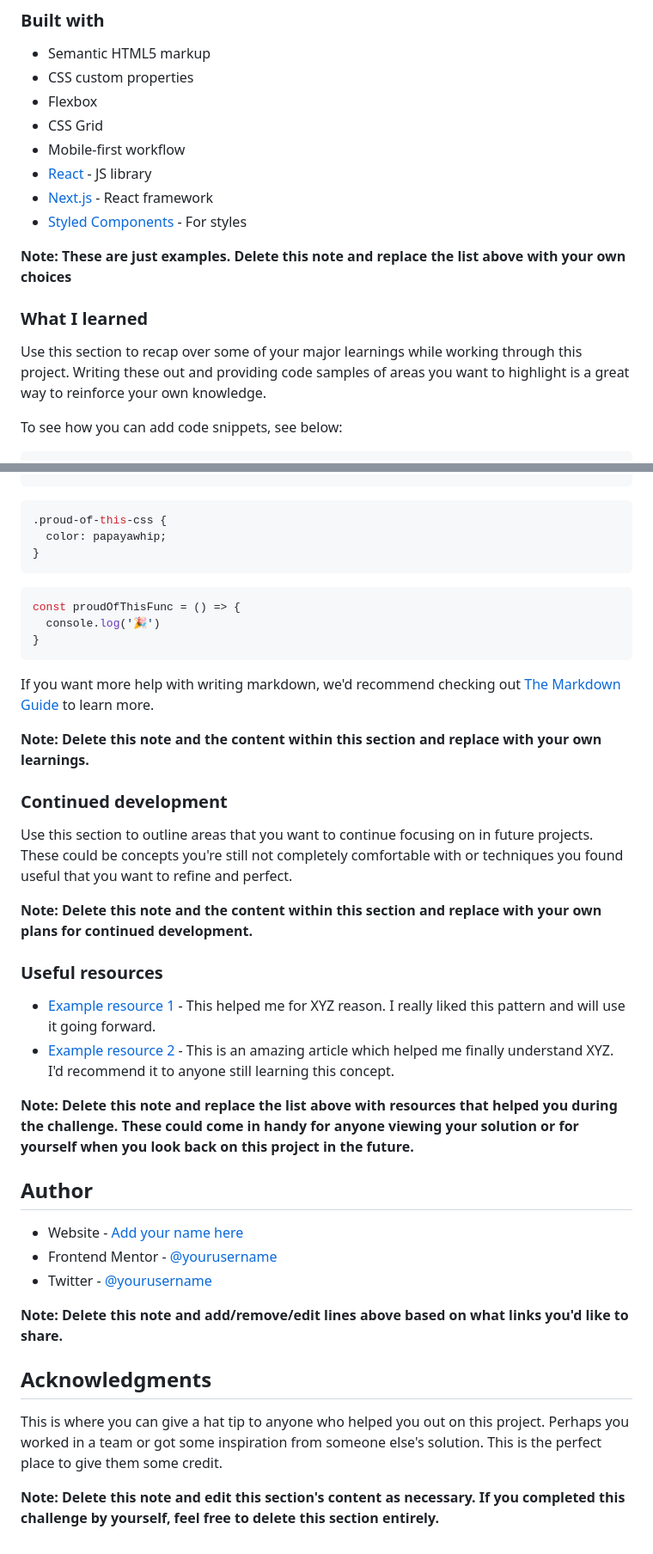
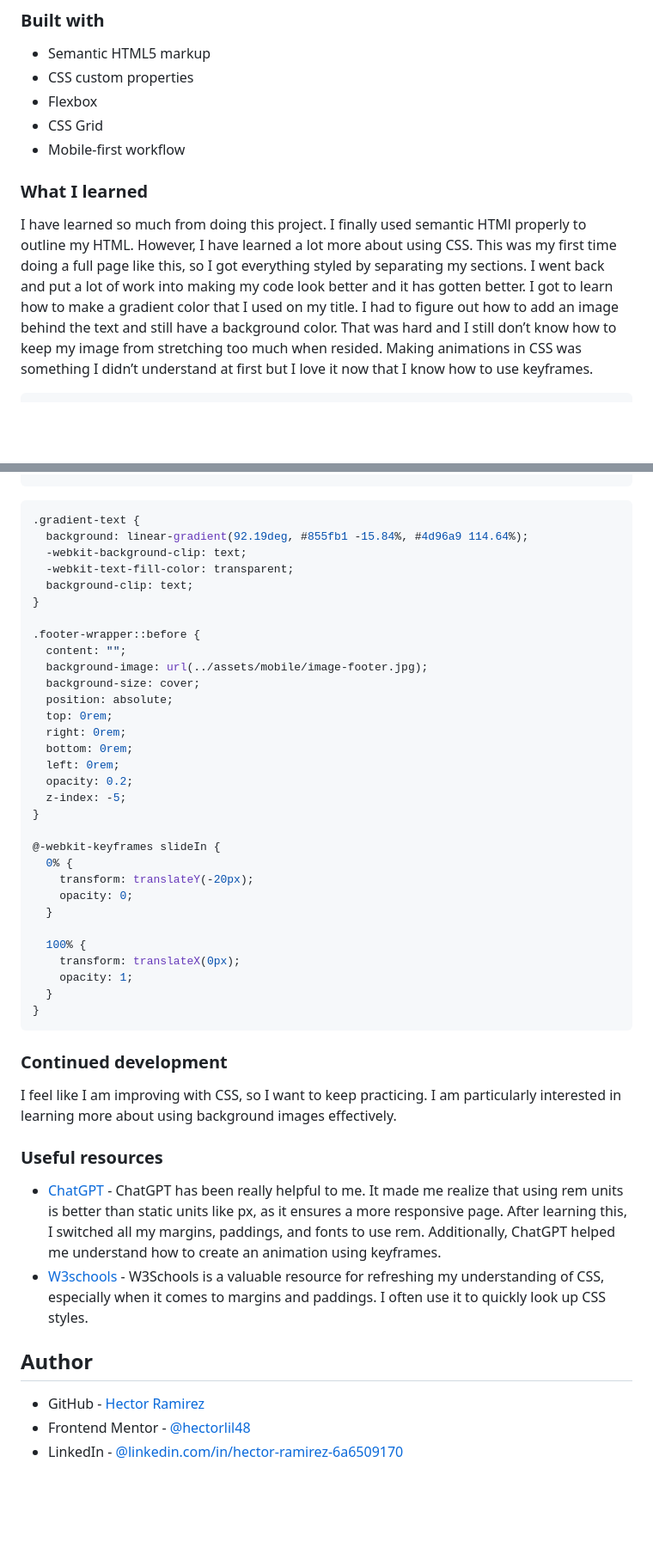
Before and after one commit to hectorlil48/meet-landing-page, a Markdown page: README.md, 2 parts joined by grey strips. Shown: that part at 86% size. Rendered like a GitHub page; blank space fills up the shorter version.

````diff
--- a/README.md
+++ b/README.md
@@ -53,16 +43,9 @@ Then crop/optimize/edit your image however you like, add it to your project, and
 - Flexbox
 - CSS Grid
 - Mobile-first workflow
-- [React](https://reactjs.org/) - JS library
-- [Next.js](https://nextjs.org/) - React framework
-- [Styled Components](https://styled-components.com/) - For styles
-
-**Note: These are just examples. Delete this note and replace the list above with your own choices**
 
 ### What I learned
 
-Use this section to recap over some of your major learnings while working through this project. Writing these out and providing code samples of areas you want to highlight is a great way to reinforce your own knowledge.
-
-To see how you can add code snippets, see below:
+I have learned so much from doing this project. I finally used semantic HTMl properly to outline my HTML. However, I have learned a lot more about using CSS. This was my first time doing a full page like this, so I got everything styled by separating my sections. I went back and put a lot of work into making my code look better and it has gotten better. I got to learn how to make a gradient color that I used on my title. I had to figure out how to add an image behind the text and still have a background color. That was hard and I still don’t know how to keep my image from stretching too much when resided. Making animations in CSS was something I didn’t understand at first but I love it now that I know how to use keyframes.
 
 ```html
@@ -70,42 +59,50 @@ To see how you can add code snippets, see below:
 ```
+
 ```css
-.proud-of-this-css {
-  color: papayawhip;
+.gradient-text {
+  background: linear-gradient(92.19deg, #855fb1 -15.84%, #4d96a9 114.64%);
+  -webkit-background-clip: text;
+  -webkit-text-fill-color: transparent;
+  background-clip: text;
 }
-```
-```js
-const proudOfThisFunc = () => {
-  console.log('🎉')
+
+.footer-wrapper::before {
+  content: "";
+  background-image: url(../assets/mobile/image-footer.jpg);
+  background-size: cover;
+  position: absolute;
+  top: 0rem;
+  right: 0rem;
+  bottom: 0rem;
+  left: 0rem;
+  opacity: 0.2;
+  z-index: -5;
+}
+
+@-webkit-keyframes slideIn {
+  0% {
+    transform: translateY(-20px);
+    opacity: 0;
+  }
+
+  100% {
+    transform: translateX(0px);
+    opacity: 1;
+  }
 }
 ```
 
-If you want more help with writing markdown, we'd recommend checking out [The Markdown Guide](https://www.markdownguide.org/) to learn more.
-
-**Note: Delete this note and the content within this section and replace with your own learnings.**
-
 ### Continued development
 
-Use this section to outline areas that you want to continue focusing on in future projects. These could be concepts you're still not completely comfortable with or techniques you found useful that you want to refine and perfect.
-
-**Note: Delete this note and the content within this section and replace with your own plans for continued development.**
+I feel like I am improving with CSS, so I want to keep practicing. I am particularly interested in learning more about using background images effectively.
 
 ### Useful resources
 
-- [Example resource 1](https://www.example.com) - This helped me for XYZ reason. I really liked this pattern and will use it going forward.
-- [Example resource 2](https://www.example.com) - This is an amazing article which helped me finally understand XYZ. I'd recommend it to anyone still learning this concept.
-
-**Note: Delete this note and replace the list above with resources that helped you during the challenge. These could come in handy for anyone viewing your solution or for yourself when you look back on this project in the future.**
+- [ChatGPT](https://chatgpt.com/) - ChatGPT has been really helpful to me. It made me realize that using rem units is better than static units like px, as it ensures a more responsive page. After learning this, I switched all my margins, paddings, and fonts to use rem. Additionally, ChatGPT helped me understand how to create an animation using keyframes.
+- [W3schools](https://www.w3schools.com/) - W3Schools is a valuable resource for refreshing my understanding of CSS, especially when it comes to margins and paddings. I often use it to quickly look up CSS styles.
 
 ## Author
 
-- Website - [Add your name here](https://www.your-site.com)
-- Frontend Mentor - [@yourusername](https://www.frontendmentor.io/profile/yourusername)
-- Twitter - [@yourusername](https://www.twitter.com/yourusername)
-
-**Note: Delete this note and add/remove/edit lines above based on what links you'd like to share.**
-
-## Acknowledgments
-
-This is where you can give a hat tip to anyone who helped you out on this project. Perhaps you worked in a team or got some inspiration from someone else's solution. This is the perfect place to give them some credit.
-
-**Note: Delete this note and edit this section's content as necessary. If you completed this challenge by yourself, feel free to delete this section entirely.**
+- GitHub - [Hector Ramirez](https://github.com/hectorlil48)
+- Frontend Mentor - [@hectorlil48](https://www.frontendmentor.io/profile/hectorlil48)
+- LinkedIn - [@linkedin.com/in/hector-ramirez-6a6509170](https://www.linkedin.com/in/hector-ramirez-6a6509170/overlay/contact-info/)
````
Also changed, not shown: other parts of README.md (+11 -15 lines), preview.jpg (deleted), screenshots/desktop-screenshot.png (added), screenshots/mobile-screenshot.png (added).
